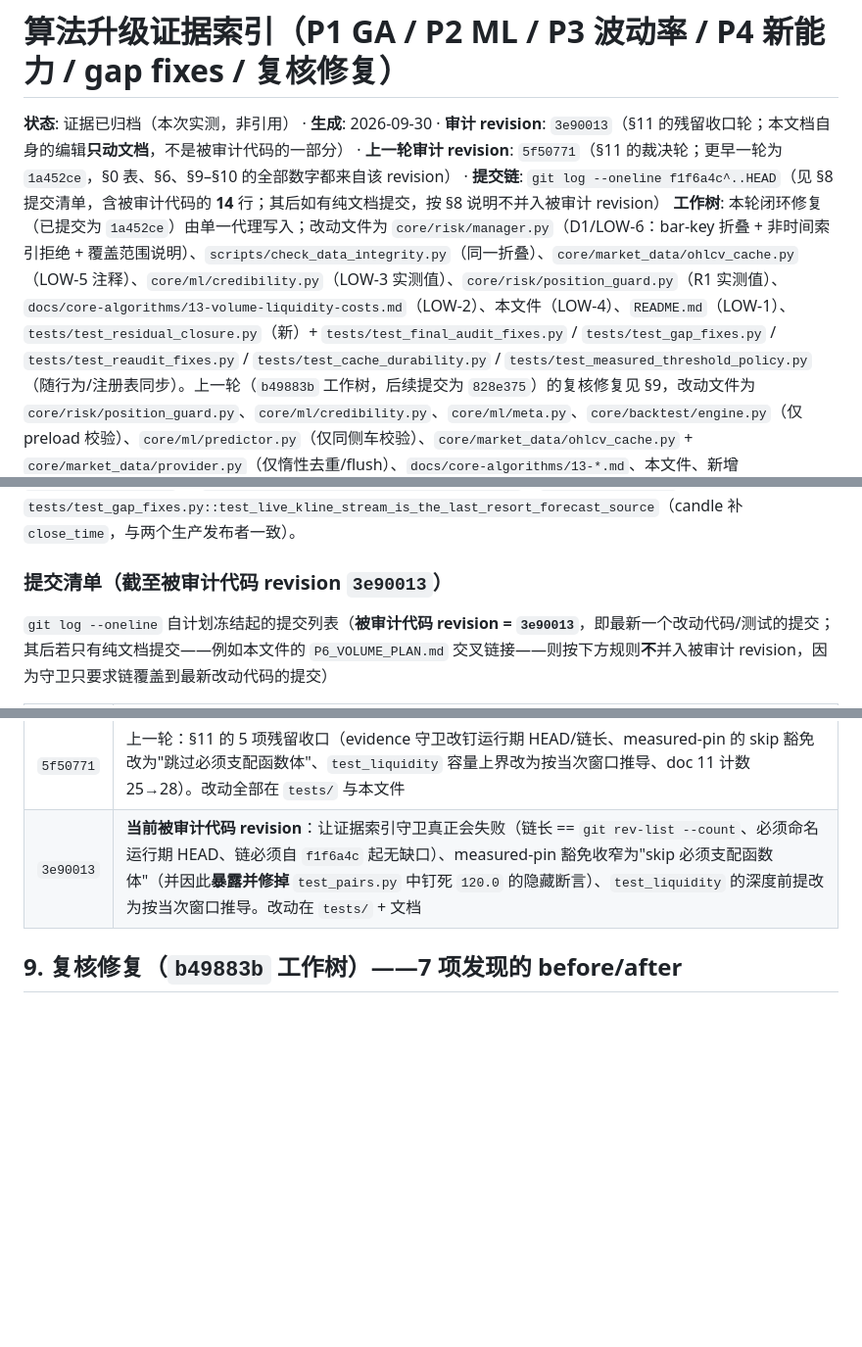
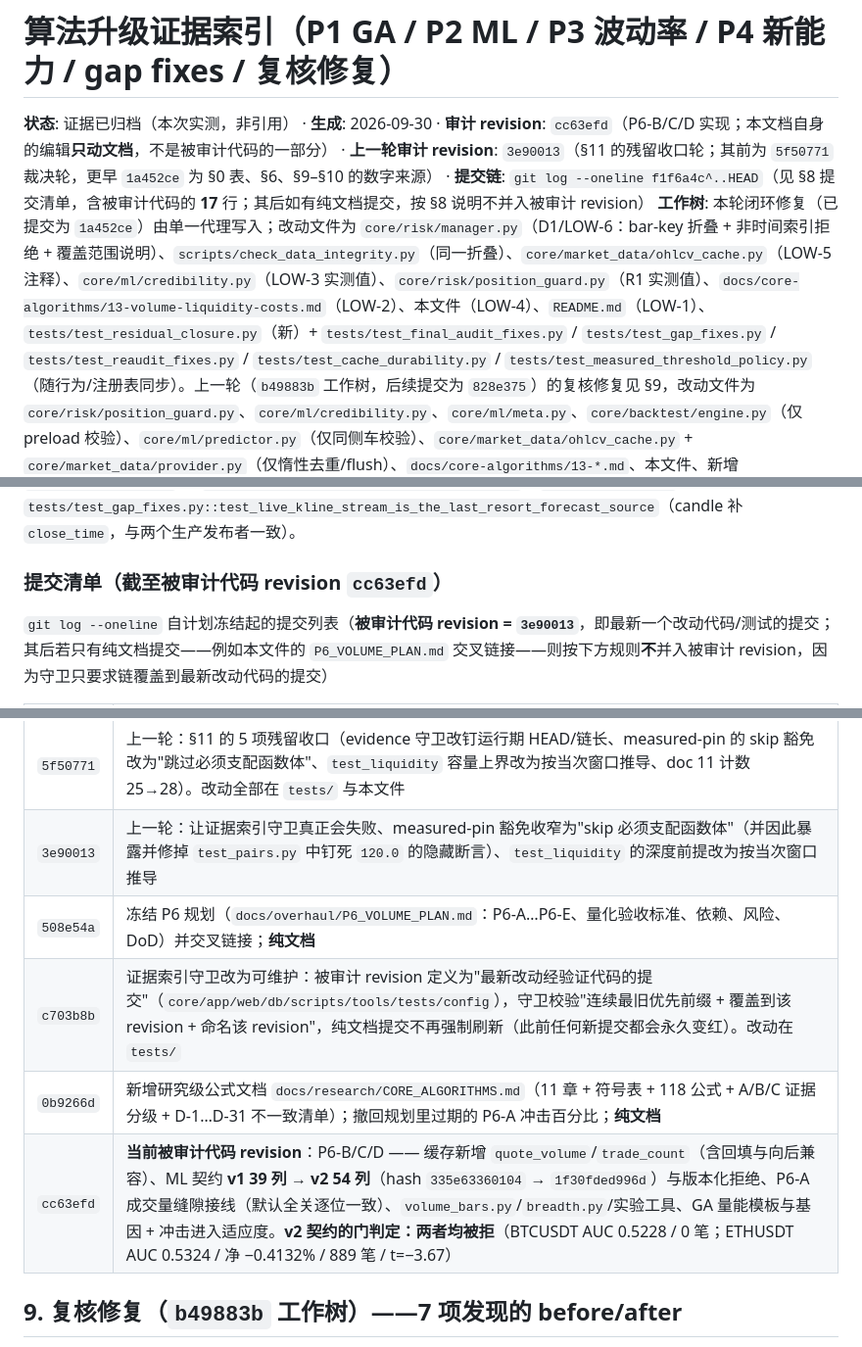
Before and after one commit to STCloudLake/Binance-Trader, a Markdown page: docs/overhaul/ALGO_UPGRADE_EVIDENCE.md, 3 parts joined by grey strips. Shown at 98% size. Rendered like a GitHub page; blank space fills up the shorter version.

Commit message:
docs(evidence): record the P6 revision and the missing commit rows
The evidence-index guard requires its commit chain to be a contiguous oldest-first prefix
of the history that reaches the newest commit touching verified code. It reported the chain
stopping before c703b8b; the chain now lists all 18 commits up to cc63efd (P6-B/C/D), with
the doc-only commits marked as such and the current audited revision named in the header.

```diff
--- a/docs/overhaul/ALGO_UPGRADE_EVIDENCE.md
+++ b/docs/overhaul/ALGO_UPGRADE_EVIDENCE.md
@@ -1,6 +1,6 @@
 # 算法升级证据索引（P1 GA / P2 ML / P3 波动率 / P4 新能力 / gap fixes / 复核修复）
 
-**状态**: 证据已归档（本次实测，非引用） · **生成**: 2026-09-30 · **审计 revision**: `3e90013`（§11 的残留收口轮；本文档自身的编辑**只动文档**，不是被审计代码的一部分） · **上一轮审计 revision**: `5f50771`（§11 的裁决轮；更早一轮为 `1a452ce`，§0 表、§6、§9–§10 的全部数字都来自该 revision） · **提交链**: `git log --oneline f1f6a4c^..HEAD`（见 §8 提交清单，含被审计代码的 **14** 行；其后如有纯文档提交，按 §8 说明不并入被审计 revision）
+**状态**: 证据已归档（本次实测，非引用） · **生成**: 2026-09-30 · **审计 revision**: `cc63efd`（P6-B/C/D 实现；本文档自身的编辑**只动文档**，不是被审计代码的一部分） · **上一轮审计 revision**: `3e90013`（§11 的残留收口轮；其前为 `5f50771` 裁决轮，更早 `1a452ce` 为 §0 表、§6、§9–§10 的数字来源） · **提交链**: `git log --oneline f1f6a4c^..HEAD`（见 §8 提交清单，含被审计代码的 **17** 行；其后如有纯文档提交，按 §8 说明不并入被审计 revision）
 **工作树**: 本轮闭环修复（已提交为 `1a452ce`）由单一代理写入；改动文件为 `core/risk/manager.py`（D1/LOW-6：bar-key 折叠 + 非时间索引拒绝 + 覆盖范围说明）、`scripts/check_data_integrity.py`（同一折叠）、`core/market_data/ohlcv_cache.py`（LOW-5 注释）、`core/ml/credibility.py`（LOW-3 实测值）、`core/risk/position_guard.py`（R1 实测值）、`docs/core-algorithms/13-volume-liquidity-costs.md`（LOW-2）、本文件（LOW-4）、`README.md`（LOW-1）、`tests/test_residual_closure.py`（新）+ `tests/test_final_audit_fixes.py` / `tests/test_gap_fixes.py` / `tests/test_reaudit_fixes.py` / `tests/test_cache_durability.py` / `tests/test_measured_threshold_policy.py`（随行为/注册表同步）。上一轮（`b49883b` 工作树，后续提交为 `828e375`）的复核修复见 §9，改动文件为 `core/risk/position_guard.py`、`core/ml/credibility.py`、`core/ml/meta.py`、`core/backtest/engine.py`（仅 preload 校验）、`core/ml/predictor.py`（仅同侧车校验）、`core/market_data/ohlcv_cache.py` + `core/market_data/provider.py`（仅惰性去重/flush）、`docs/core-algorithms/13-*.md`、本文件、新增 `tests/test_reaudit_fixes.py`。`data/models/` 仍为 15 个 `.pkl` / **0 个 `_meta.json`**。
 **对应计划**: [`ALGO_UPGRADE_PLAN.md`](ALGO_UPGRADE_PLAN.md)（P1–P4 验收标准） · **审计快照**: [`REFACTOR_AUDIT.md`](REFACTOR_AUDIT.md)
 
@@ -135,7 +135,7 @@ P6 的目标、阶段划分与量化验收标准已冻结于
 
 **连带影响的既有测试（均为"旧行为被钉住"，随修复同步更正，非放宽）**：`tests/test_ml_credibility.py::test_gate_passes_a_model_with_real_signal_and_positive_expectancy`（补 `n_trades/t_stat/psr`）、`::test_gate_requires_a_significance_floor`（`t=2.0 & PSR=0.975` 由放行改为拒绝）、`tests/test_gap_fixes.py::test_live_kline_stream_is_the_last_resort_forecast_source`（candle 补 `close_time`，与两个生产发布者一致）。
 
-### 提交清单（截至被审计代码 revision `3e90013`）
+### 提交清单（截至被审计代码 revision `cc63efd`）
 
 `git log --oneline` 自计划冻结起的提交列表（**被审计代码 revision = `3e90013`**，即最新一个改动代码/测试的提交；其后若只有纯文档提交——例如本文件的 `P6_VOLUME_PLAN.md` 交叉链接——则按下方规则**不**并入被审计 revision，因为守卫只要求链覆盖到最新改动代码的提交）
 
@@ -154,7 +154,11 @@ P6 的目标、阶段划分与量化验收标准已冻结于
 | `09125bd` | README 测试数字更正（693 → 1055 passed） |
 | `1a452ce` | 闭环审计基线：bar-key 折叠先于缺口检测（D1）、非时间索引拒绝（LOW-6）、确定性实盘用例、末轮文档/数字更正；新增 `tests/test_residual_closure.py`，见 §10 |
 | `5f50771` | 上一轮：§11 的 5 项残留收口（evidence 守卫改钉运行期 HEAD/链长、measured-pin 的 skip 豁免改为"跳过必须支配函数体"、`test_liquidity` 容量上界改为按当次窗口推导、doc 11 计数 25→28）。改动全部在 `tests/` 与本文件 |
-| `3e90013` | **当前被审计代码 revision**：让证据索引守卫真正会失败（链长 == `git rev-list --count`、必须命名运行期 HEAD、链必须自 `f1f6a4c` 起无缺口）、measured-pin 豁免收窄为"skip 必须支配函数体"（并因此**暴露并修掉** `test_pairs.py` 中钉死 `120.0` 的隐藏断言）、`test_liquidity` 的深度前提改为按当次窗口推导。改动在 `tests/` + 文档 |
+| `3e90013` | 上一轮：让证据索引守卫真正会失败、measured-pin 豁免收窄为"skip 必须支配函数体"（并因此暴露并修掉 `test_pairs.py` 中钉死 `120.0` 的隐藏断言）、`test_liquidity` 的深度前提改为按当次窗口推导 |
+| `508e54a` | 冻结 P6 规划（`docs/overhaul/P6_VOLUME_PLAN.md`：P6-A…P6-E、量化验收标准、依赖、风险、DoD）并交叉链接；**纯文档** |
+| `c703b8b` | 证据索引守卫改为可维护：被审计 revision 定义为"最新改动经验证代码的提交"（`core/app/web/db/scripts/tools/tests/config`），守卫校验"连续最旧优先前缀 + 覆盖到该 revision + 命名该 revision"，纯文档提交不再强制刷新（此前任何新提交都会永久变红）。改动在 `tests/` |
+| `0b9266d` | 新增研究级公式文档 `docs/research/CORE_ALGORITHMS.md`（11 章 + 符号表 + 118 公式 + A/B/C 证据分级 + D-1…D-31 不一致清单）；撤回规划里过期的 P6-A 冲击百分比；**纯文档** |
+| `cc63efd` | **当前被审计代码 revision**：P6-B/C/D —— 缓存新增 `quote_volume`/`trade_count`（含回填与向后兼容）、ML 契约 **v1 39 列 → v2 54 列**（hash `335e63360104` → `1f30fded996d`）与版本化拒绝、P6-A 成交量缝隙接线（默认全关逐位一致）、`volume_bars.py`/`breadth.py`/实验工具、GA 量能模板与基因 + 冲击进入适应度。**v2 契约的门判定：两者均被拒**（BTCUSDT AUC 0.5228 / 0 笔；ETHUSDT AUC 0.5324 / 净 −0.4132% / 889 笔 / t=−3.67） |
 
 ## 9. 复核修复（`b49883b` 工作树）——7 项发现的 before/after
 
```
